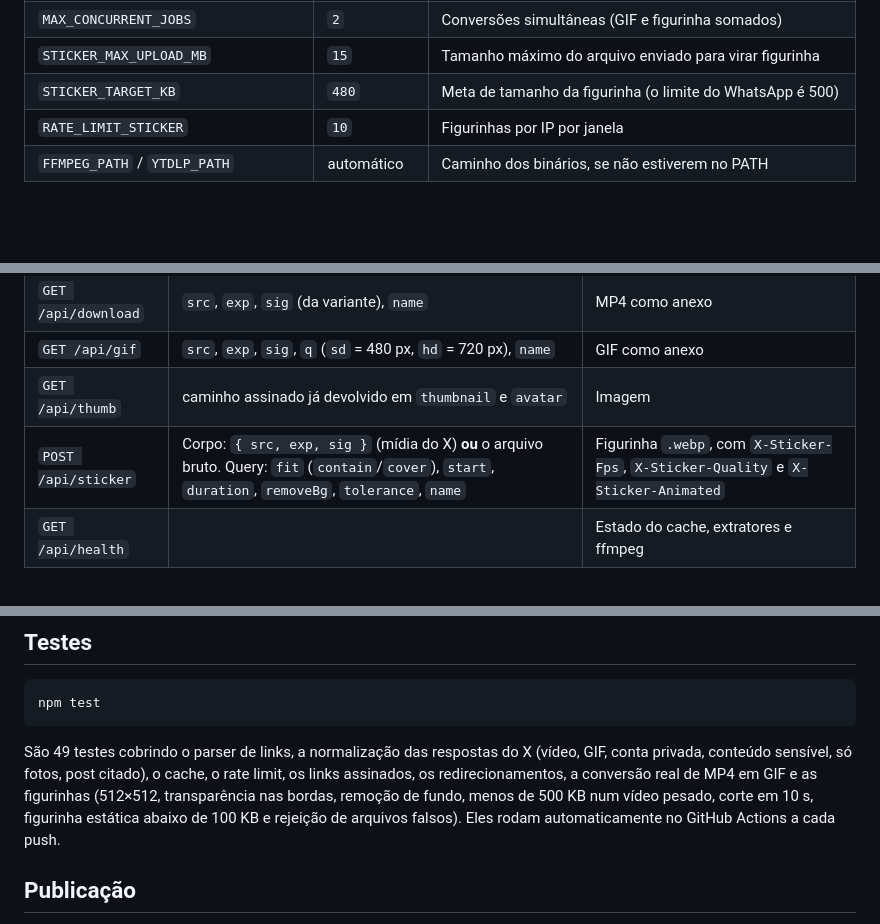
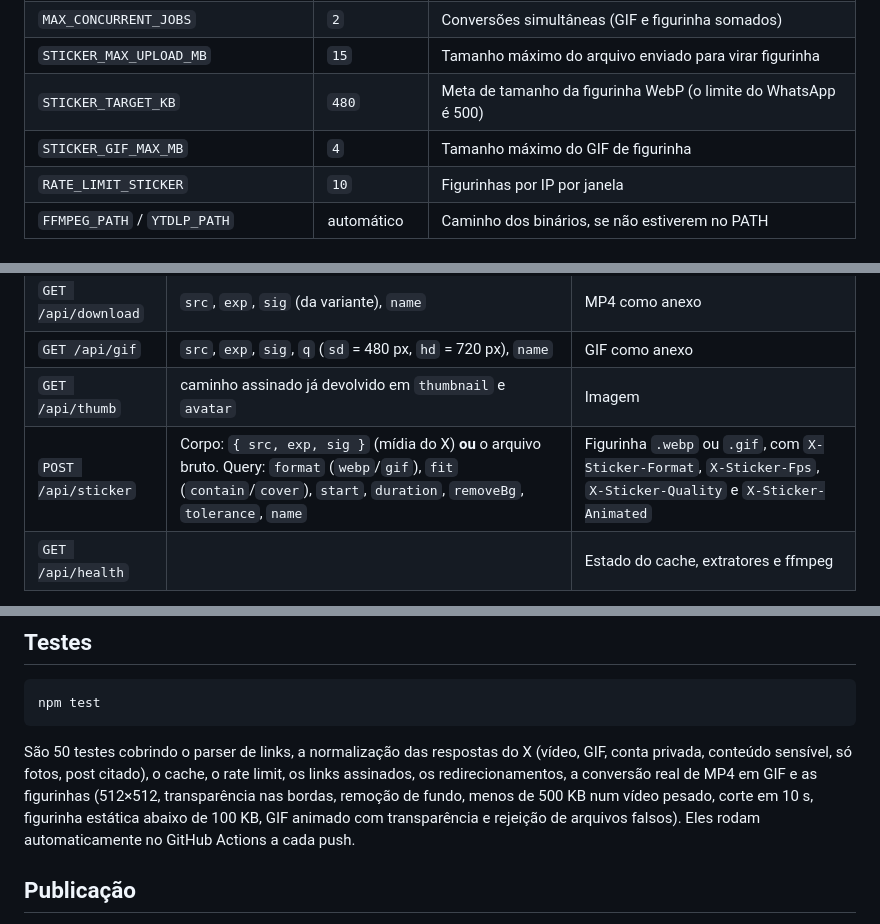
Before and after one commit to franklinarauj/XDauLou, a Markdown page: README.md, 3 parts joined by grey strips. Rendered like a GitHub page; blank space fills up the shorter version.

````diff
--- a/README.md
+++ b/README.md
@@ -114,7 +125,8 @@ Copie `.env.example` para `.env`. Todas as variáveis são opcionais.
 | `GIF_MAX_OUTPUT_MB` | `40` | Tamanho máximo do GIF gerado |
 | `MAX_CONCURRENT_JOBS` | `2` | Conversões simultâneas (GIF e figurinha somados) |
 | `STICKER_MAX_UPLOAD_MB` | `15` | Tamanho máximo do arquivo enviado para virar figurinha |
-| `STICKER_TARGET_KB` | `480` | Meta de tamanho da figurinha (o limite do WhatsApp é 500) |
+| `STICKER_TARGET_KB` | `480` | Meta de tamanho da figurinha WebP (o limite do WhatsApp é 500) |
+| `STICKER_GIF_MAX_MB` | `4` | Tamanho máximo do GIF de figurinha |
 | `RATE_LIMIT_STICKER` | `10` | Figurinhas por IP por janela |
 | `FFMPEG_PATH` / `YTDLP_PATH` | automático | Caminho dos binários, se não estiverem no PATH |
 
@@ -126,7 +138,7 @@ Copie `.env.example` para `.env`. Todas as variáveis são opcionais.
 | `GET /api/download` | `src`, `exp`, `sig` (da variante), `name` | MP4 como anexo |
 | `GET /api/gif` | `src`, `exp`, `sig`, `q` (`sd` = 480 px, `hd` = 720 px), `name` | GIF como anexo |
 | `GET /api/thumb` | caminho assinado já devolvido em `thumbnail` e `avatar` | Imagem |
-| `POST /api/sticker` | Corpo: `{ src, exp, sig }` (mídia do X) **ou** o arquivo bruto. Query: `fit` (`contain`/`cover`), `start`, `duration`, `removeBg`, `tolerance`, `name` | Figurinha `.webp`, com `X-Sticker-Fps`, `X-Sticker-Quality` e `X-Sticker-Animated` |
+| `POST /api/sticker` | Corpo: `{ src, exp, sig }` (mídia do X) **ou** o arquivo bruto. Query: `format` (`webp`/`gif`), `fit` (`contain`/`cover`), `start`, `duration`, `removeBg`, `tolerance`, `name` | Figurinha `.webp` ou `.gif`, com `X-Sticker-Format`, `X-Sticker-Fps`, `X-Sticker-Quality` e `X-Sticker-Animated` |
 | `GET /api/health` | | Estado do cache, extratores e ffmpeg |
 
 Erros sempre vêm como `{ "error": { "code", "message" } }`, com mensagens em português (`PRIVATE`, `NOT_FOUND`, `NO_MEDIA`, `RATE_LIMITED`…).
@@ -158,7 +170,7 @@ scripts/demo.js         modo demonstração
 npm test
 ```
 
-São 49 testes cobrindo o parser de links, a normalização das respostas do X (vídeo, GIF, conta privada, conteúdo sensível, só fotos, post citado), o cache, o rate limit, os links assinados, os redirecionamentos, a conversão real de MP4 em GIF e as figurinhas (512×512, transparência nas bordas, remoção de fundo, menos de 500 KB num vídeo pesado, corte em 10 s, figurinha estática abaixo de 100 KB e rejeição de arquivos falsos). Eles rodam automaticamente no GitHub Actions a cada push.
+São 50 testes cobrindo o parser de links, a normalização das respostas do X (vídeo, GIF, conta privada, conteúdo sensível, só fotos, post citado), o cache, o rate limit, os links assinados, os redirecionamentos, a conversão real de MP4 em GIF e as figurinhas (512×512, transparência nas bordas, remoção de fundo, menos de 500 KB num vídeo pesado, corte em 10 s, figurinha estática abaixo de 100 KB, GIF animado com transparência e rejeição de arquivos falsos). Eles rodam automaticamente no GitHub Actions a cada push.
 
 ## Publicação
 
````
Also changed, not shown: other parts of README.md (+14 -3 lines), docs/celular.png, docs/desktop-claro.png, docs/desktop-escuro.png, docs/figurinha.png, 6 other files.
